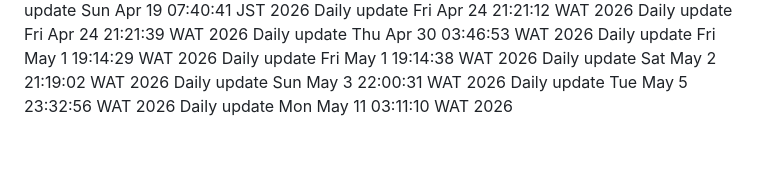
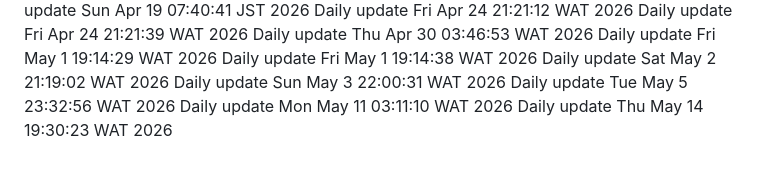
Before and after one commit to Adebayodamilola20/insta_app, a Markdown page: README.md, the part around the change. Drawn GitHub-style.

Commit message:
docs: daily update

```diff
--- a/README.md
+++ b/README.md
@@ -99,3 +99,4 @@ Daily update Sat May  2 21:19:02 WAT 2026
 Daily update Sun May  3 22:00:31 WAT 2026
 Daily update Tue May  5 23:32:56 WAT 2026
 Daily update Mon May 11 03:11:10 WAT 2026
+Daily update Thu May 14 19:30:23 WAT 2026
```
